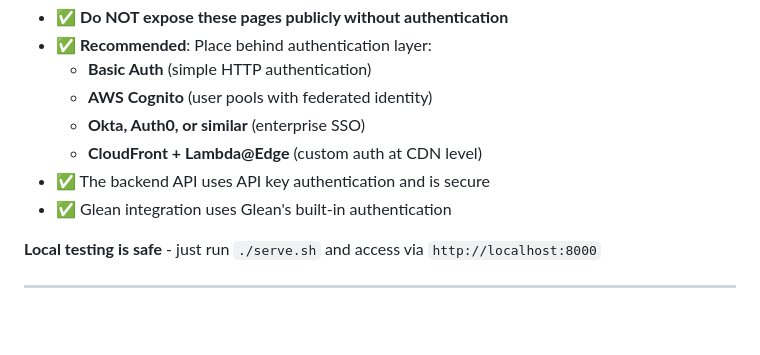
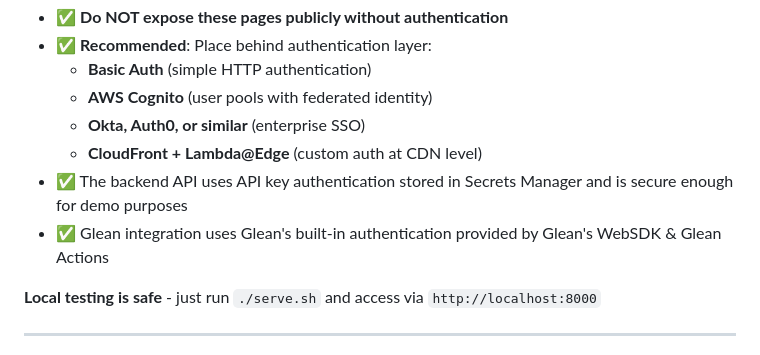
Before and after one commit to alex-mahabir-glean/insurance-claims-intelligence-awsagentshackathon, a Markdown page: README.md, the part around the change. Drawn GitHub-style; blank space fills up the shorter version.

Commit message:
Clarify security notice with more specific details
- Specify API key is stored in Secrets Manager
- Note backend security is sufficient for demo purposes
- Add detail that Glean auth is provided by WebSDK & Glean Actions

```diff
--- a/README.md
+++ b/README.md
@@ -204,8 +204,8 @@ The system includes pre-loaded sample data:
   - **AWS Cognito** (user pools with federated identity)
   - **Okta, Auth0, or similar** (enterprise SSO)
   - **CloudFront + Lambda@Edge** (custom auth at CDN level)
-- ✅ The backend API uses API key authentication and is secure
-- ✅ Glean integration uses Glean's built-in authentication
+- ✅ The backend API uses API key authentication stored in Secrets Manager and is secure enough for demo purposes
+- ✅ Glean integration uses Glean's built-in authentication provided by Glean's WebSDK & Glean Actions
 
 **Local testing is safe** - just run `./serve.sh` and access via `http://localhost:8000`
 
```
